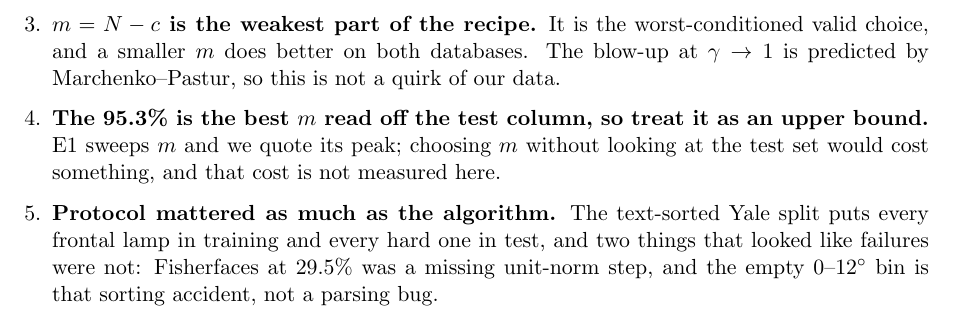
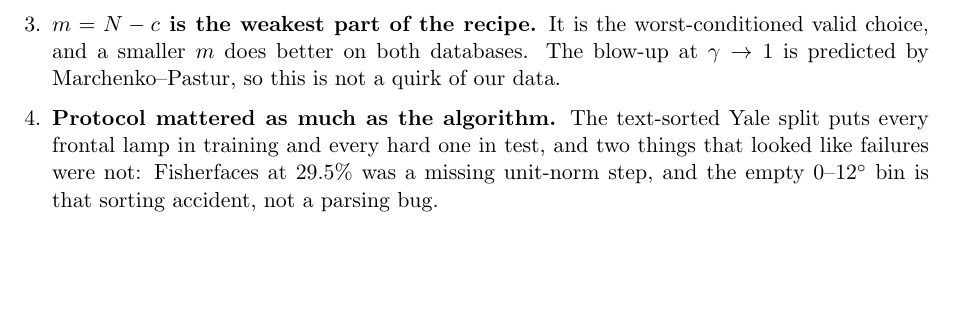
Before and after one commit to qascade/eigenfaces-vs-fisherfaces, a LaTeX document (sk/report.tex): part of page 8 of 8, cut so that both start at the same text, the shorter picture padded with empty space. Compiled offline with pdfLaTeX.

Commit message:
Drop the "treat 95.3% as an upper bound" conclusion
Four conclusions remain. Report 8 pages, 0 errors, 0 overfull.

```diff
--- a/sk/report.tex
+++ b/sk/report.tex
@@ -186,7 +186,6 @@ Error climbs with angle for both methods and the gap \emph{widens}: at $26$--$50
 \item \textbf{The paper's claim holds where the within-person nuisance is large and structured.} Under lighting change Fisherfaces take Yale from 34.23\% to 67.23\%, nearly doubling the recognition rate, and are $15\times$ better than Eigenfaces in the $26$--$50^\circ$ bin.
 \item \textbf{It is a claim about nuisance structure, not ``LDA is always better''.} On ORL, which varies by pose and expression with 6 images per person, Eigenfaces win, and Fisherfaces lose even to raw-pixel correlation. What decides the outcome is how much \emph{structured} within-class variation there is for LDA to discount, not the algorithm.
 \item \textbf{$m=N-c$ is the weakest part of the recipe.} It is the worst-conditioned valid choice, and a smaller $m$ does better on both databases. The blow-up at $\gamma\to1$ is predicted by Marchenko--Pastur, so this is not a quirk of our data.
-\item \textbf{The 95.3\% is the best $m$ read off the test column, so treat it as an upper bound.} E1 sweeps $m$ and we quote its peak; choosing $m$ without looking at the test set would cost something, and that cost is not measured here.
 \item \textbf{Protocol mattered as much as the algorithm.} The text-sorted Yale split puts every frontal lamp in training and every hard one in test, and two things that looked like failures were not: Fisherfaces at 29.5\% was a missing unit-norm step, and the empty $0$--$12^\circ$ bin is that sorting accident, not a parsing bug.
 \end{enumerate}
 
```
Also changed, not shown: sk/report.pdf.
